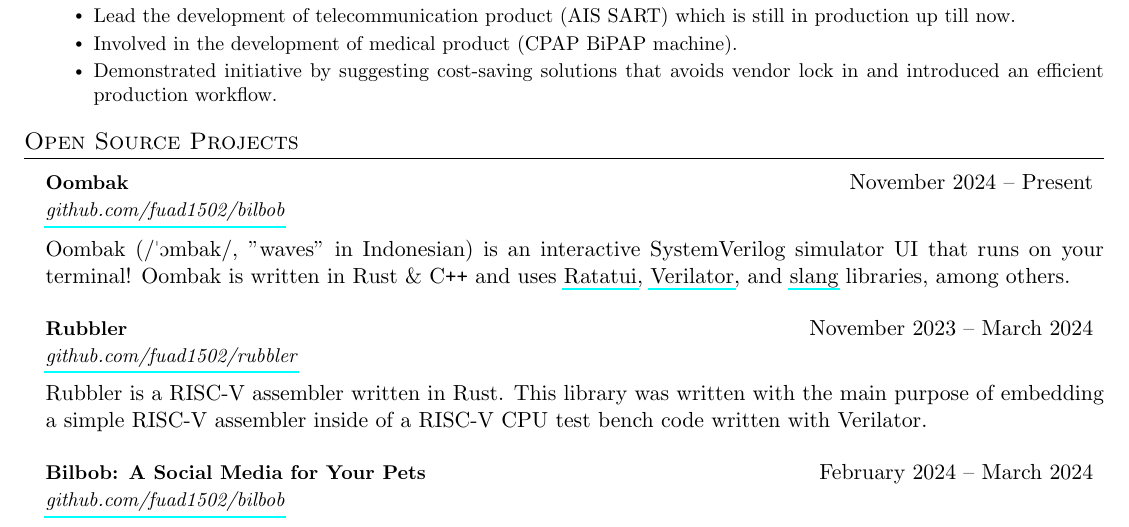
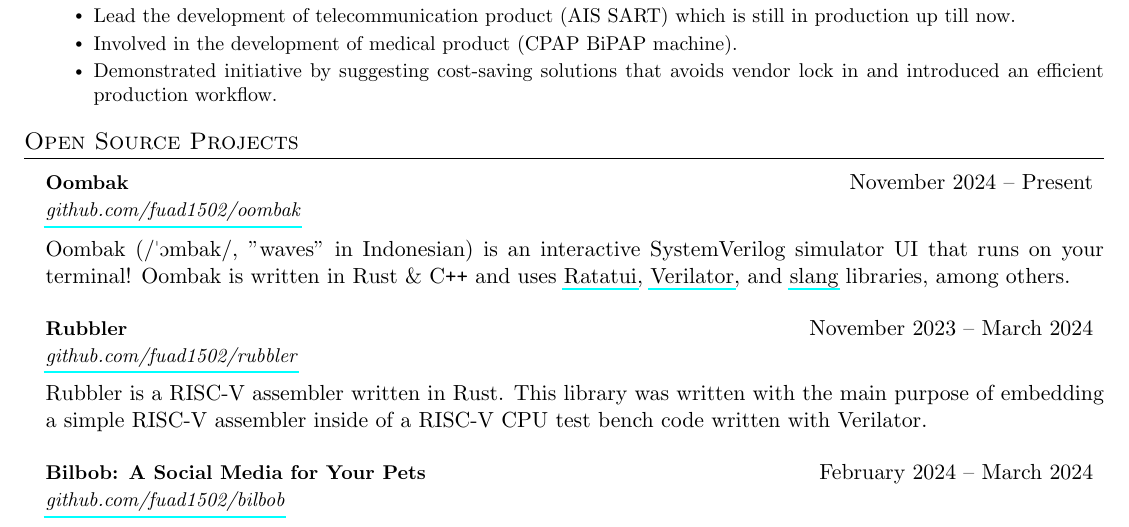
Before and after one commit to fuad1502/cv, a LaTeX CV (cv-new.tex): part of page 2 of 3, cut so that both start at the same text. Compiled offline with pdfLaTeX.

Commit message:
Corrected Oombak link

```diff
--- a/cv-new.tex
+++ b/cv-new.tex
@@ -309,7 +309,7 @@ compilers, operating systems, computer graphics, and embedded systems.
 
 \resumeProjectHeading
 {Oombak}{November 2024 -- Present}
-{\href{https://github.com/fuad1502/bilbob}{github.com/fuad1502/bilbob}}
+{\href{https://github.com/fuad1502/oombak}{github.com/fuad1502/oombak}}
 \begin{justify}
 	Oombak (/\textprimstress\textopeno mbak/, "waves" in Indonesian) is an
 	interactive SystemVerilog simulator UI that runs on your terminal!
```
Also changed, not shown: cv-new.pdf.
